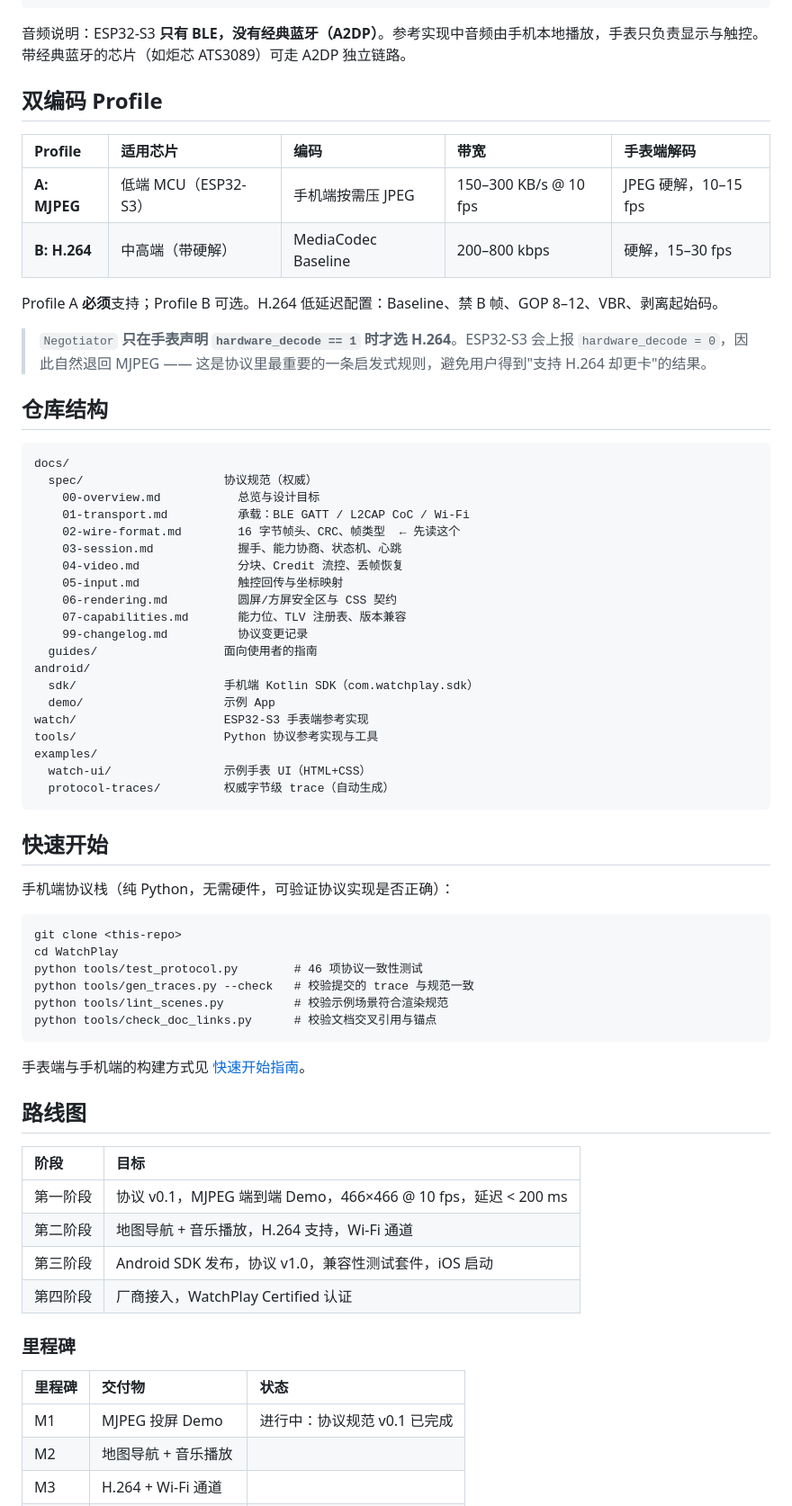
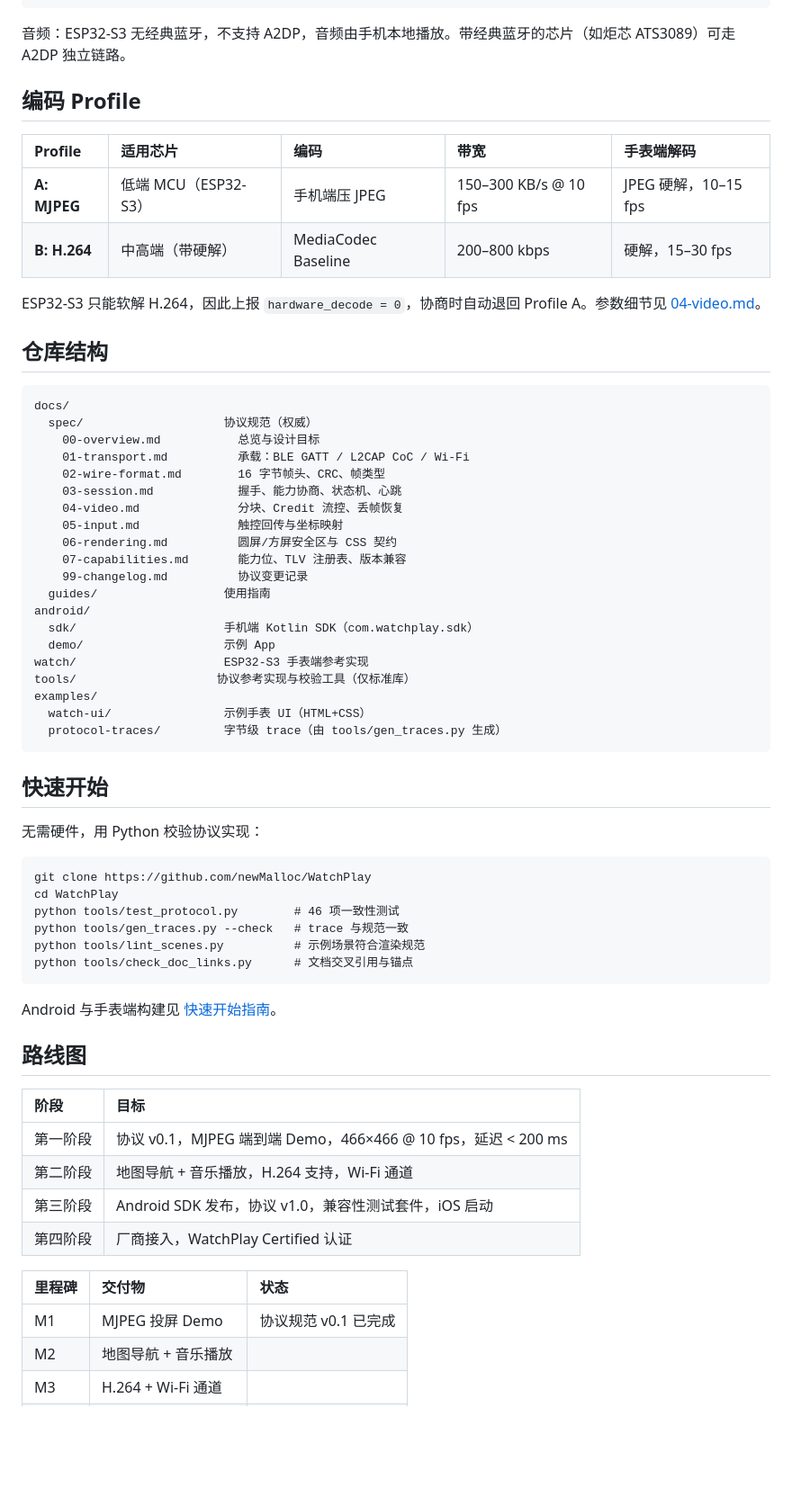
Before and after one commit to newMalloc/WatchPlay, a Markdown page: README.md, the part around one of its changes. Shown at 90% size. GitHub-like rendering; blank space fills up the shorter version.

````diff
--- a/README.md
+++ b/README.md
@@ -46,18 +41,16 @@
 └──────────────────────────────┘              └──────────────────────────┘
 ```
 
-音频说明：ESP32-S3 **只有 BLE，没有经典蓝牙（A2DP）**。参考实现中音频由手机本地播放，手表只负责显示与触控。带经典蓝牙的芯片（如炬芯 ATS3089）可走 A2DP 独立链路。
+音频：ESP32-S3 无经典蓝牙，不支持 A2DP，音频由手机本地播放。带经典蓝牙的芯片（如炬芯 ATS3089）可走 A2DP 独立链路。
 
-## 双编码 Profile
+## 编码 Profile
 
 | Profile | 适用芯片 | 编码 | 带宽 | 手表端解码 |
 | :--- | :--- | :--- | :--- | :--- |
-| **A: MJPEG** | 低端 MCU（ESP32-S3） | 手机端按需压 JPEG | 150–300 KB/s @ 10 fps | JPEG 硬解，10–15 fps |
+| **A: MJPEG** | 低端 MCU（ESP32-S3） | 手机端压 JPEG | 150–300 KB/s @ 10 fps | JPEG 硬解，10–15 fps |
 | **B: H.264** | 中高端（带硬解） | MediaCodec Baseline | 200–800 kbps | 硬解，15–30 fps |
 
-Profile A **必须**支持；Profile B 可选。H.264 低延迟配置：Baseline、禁 B 帧、GOP 8–12、VBR、剥离起始码。
-
-> `Negotiator` **只在手表声明 `hardware_decode == 1` 时才选 H.264**。ESP32-S3 会上报 `hardware_decode = 0`，因此自然退回 MJPEG —— 这是协议里最重要的一条启发式规则，避免用户得到"支持 H.264 却更卡"的结果。
+ESP32-S3 只能软解 H.264，因此上报 `hardware_decode = 0`，协商时自动退回 Profile A。参数细节见 [04-video.md](docs/spec/04-video.md)。
 
 ## 仓库结构
 
@@ -66,38 +59,38 @@ docs/
   spec/                    协议规范（权威）
     00-overview.md           总览与设计目标
     01-transport.md          承载：BLE GATT / L2CAP CoC / Wi-Fi
-    02-wire-format.md        16 字节帧头、CRC、帧类型  ← 先读这个
+    02-wire-format.md        16 字节帧头、CRC、帧类型
     03-session.md            握手、能力协商、状态机、心跳
     04-video.md              分块、Credit 流控、丢帧恢复
     05-input.md              触控回传与坐标映射
     06-rendering.md          圆屏/方屏安全区与 CSS 契约
     07-capabilities.md       能力位、TLV 注册表、版本兼容
     99-changelog.md          协议变更记录
-  guides/                  面向使用者的指南
+  guides/                  使用指南
 android/
   sdk/                     手机端 Kotlin SDK（com.watchplay.sdk）
   demo/                    示例 App
 watch/                     ESP32-S3 手表端参考实现
-tools/                     Python 协议参考实现与工具
+tools/                    协议参考实现与校验工具（仅标准库）
 examples/
   watch-ui/                示例手表 UI（HTML+CSS）
-  protocol-traces/         权威字节级 trace（自动生成）
+  protocol-traces/         字节级 trace（由 tools/gen_traces.py 生成）
 ```
 
 ## 快速开始
 
-手机端协议栈（纯 Python，无需硬件，可验证协议实现是否正确）：
+无需硬件，用 Python 校验协议实现：
 
 ```pwsh
-git clone <this-repo>
+git clone https://github.com/newMalloc/WatchPlay
 cd WatchPlay
-python tools/test_protocol.py        # 46 项协议一致性测试
-python tools/gen_traces.py --check   # 校验提交的 trace 与规范一致
-python tools/lint_scenes.py          # 校验示例场景符合渲染规范
-python tools/check_doc_links.py      # 校验文档交叉引用与锚点
+python tools/test_protocol.py        # 46 项一致性测试
+python tools/gen_traces.py --check   # trace 与规范一致
+python tools/lint_scenes.py          # 示例场景符合渲染规范
+python tools/check_doc_links.py      # 文档交叉引用与锚点
 ```
 
-手表端与手机端的构建方式见 [快速开始指南](docs/guides/getting-started.md)。
+Android 与手表端构建见 [快速开始指南](docs/guides/getting-started.md)。
 
 ## 路线图
 
@@ -108,11 +101,9 @@ python tools/check_doc_links.py      # 校验文档交叉引用与锚点
 | 第三阶段 | Android SDK 发布，协议 v1.0，兼容性测试套件，iOS 启动 |
 | 第四阶段 | 厂商接入，WatchPlay Certified 认证 |
 
-### 里程碑
-
 | 里程碑 | 交付物 | 状态 |
 | :--- | :--- | :--- |
-| M1 | MJPEG 投屏 Demo | 进行中：协议规范 v0.1 已完成 |
+| M1 | MJPEG 投屏 Demo | 协议规范 v0.1 已完成 |
 | M2 | 地图导航 + 音乐播放 | |
 | M3 | H.264 + Wi-Fi 通道 | |
 | M4 | Android SDK | |
````
Also changed, not shown: other parts of README.md (+11 -21 lines), CONTRIBUTING.md (+7 -7 lines), tools/README.md (+3 -3 lines).
